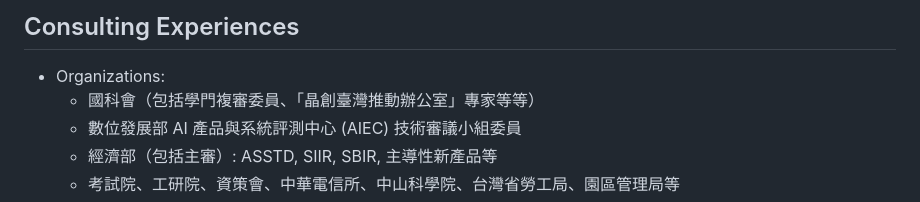
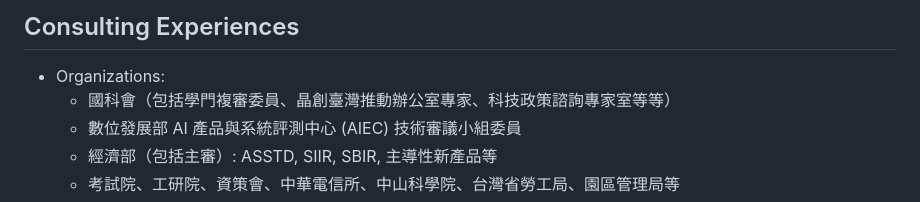
Before and after one commit to icwu307/icwu307.github.io, a Markdown page: about.md, the part around the change. GitHub-like rendering.

Commit message:
update consulting experiences section for clarity and completeness

```diff
--- a/about.md
+++ b/about.md
@@ -136,7 +136,7 @@
 ## Consulting Experiences
 
 - Organizations:
-  - 國科會（包括學門複審委員、「晶創臺灣推動辦公室」專家等等）
+  - 國科會（包括學門複審委員、晶創臺灣推動辦公室專家、科技政策諮詢專家室等等）
   - 數位發展部 AI 產品與系統評測中心 (AIEC) 技術審議小組委員
   - 經濟部（包括主審）: ASSTD, SIIR, SBIR, 主導性新產品等
   - 考試院、工研院、資策會、中華電信所、中山科學院、台灣省勞工局、園區管理局等
```
